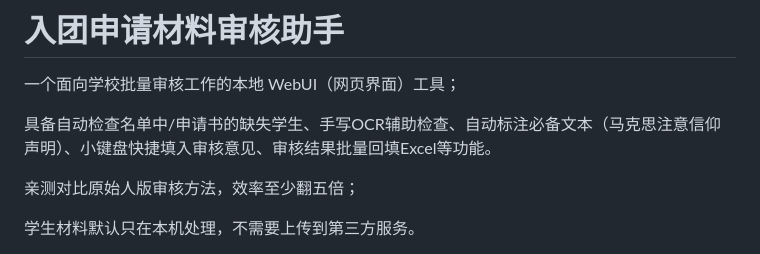
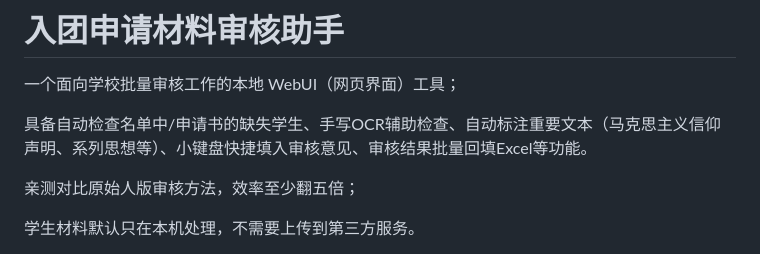
Before and after one commit to jzcangshu/league-review-helper, a Markdown page: README.md, the part around the change. Drawn GitHub-style.

```diff
--- a/README.md
+++ b/README.md
@@ -2,7 +2,7 @@
 
 一个面向学校批量审核工作的本地 WebUI（网页界面）工具；
 
-具备自动检查名单中/申请书的缺失学生、手写OCR辅助检查、自动标注必备文本（马克思注意信仰声明）、小键盘快捷填入审核意见、审核结果批量回填Excel等功能。
+具备自动检查名单中/申请书的缺失学生、手写OCR辅助检查、自动标注重要文本（马克思主义信仰声明、系列思想等）、小键盘快捷填入审核意见、审核结果批量回填Excel等功能。
 
 亲测对比原始人版审核方法，效率至少翻五倍；
 
```
